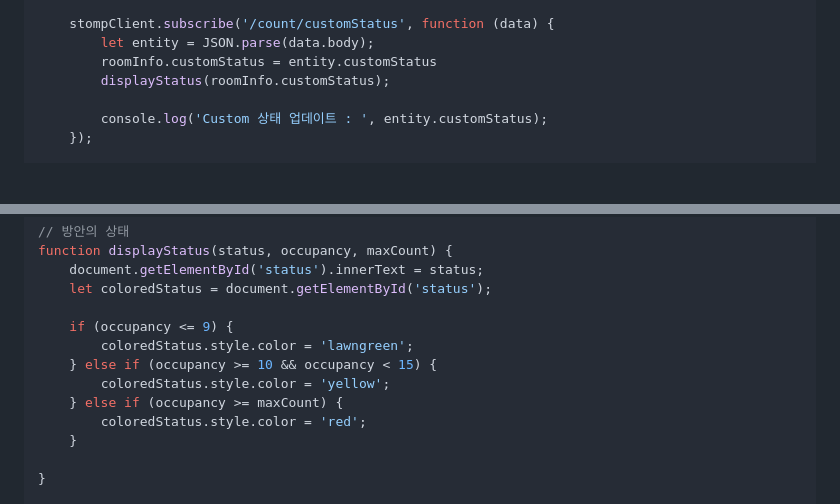
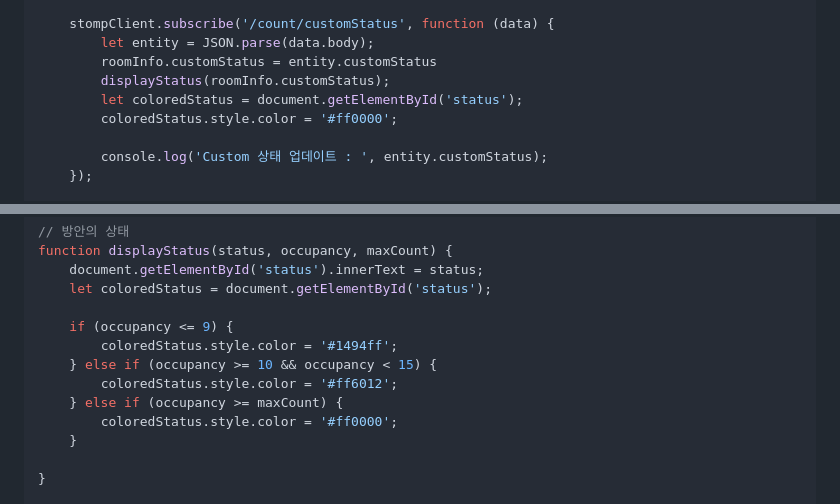
Before and after one commit to spacedustz/Access-Control, a Markdown page: Description/DefaultPage.md, 2 parts joined by grey strips. Drawn GitHub-style; blank space fills up the shorter version.

Commit message:
Description - DefaultPage 설명 수정

```diff
--- a/Description/DefaultPage.md
+++ b/Description/DefaultPage.md
@@ -90,6 +94,8 @@ stompClient.connect({}, (frame) => {
         let entity = JSON.parse(data.body);
         roomInfo.customStatus = entity.customStatus
         displayStatus(roomInfo.customStatus);
+        let coloredStatus = document.getElementById('status');
+        coloredStatus.style.color = '#ff0000';
 
         console.log('Custom 상태 업데이트 : ', entity.customStatus);
     });
@@ -169,11 +175,11 @@ function displayStatus(status, occupancy, maxCount) {
     let coloredStatus = document.getElementById('status');
 
     if (occupancy <= 9) {
-        coloredStatus.style.color = 'lawngreen';
+        coloredStatus.style.color = '#1494ff';
     } else if (occupancy >= 10 && occupancy < 15) {
-        coloredStatus.style.color = 'yellow';
+        coloredStatus.style.color = '#ff6012';
     } else if (occupancy >= maxCount) {
-        coloredStatus.style.color = 'red';
+        coloredStatus.style.color = '#ff0000';
     }
 
 }
```
Also changed, not shown: other parts of Description/DefaultPage.md (+8 -4 lines).
